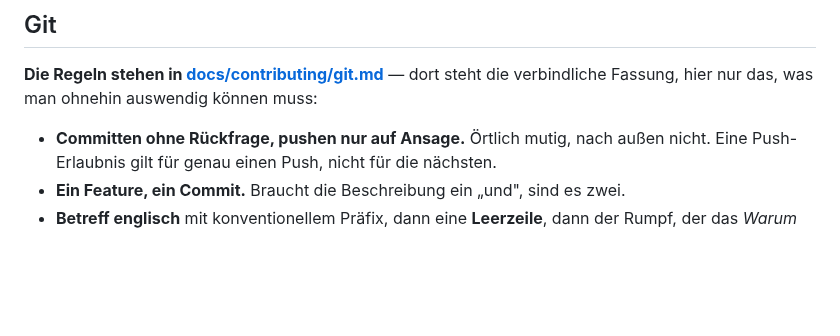
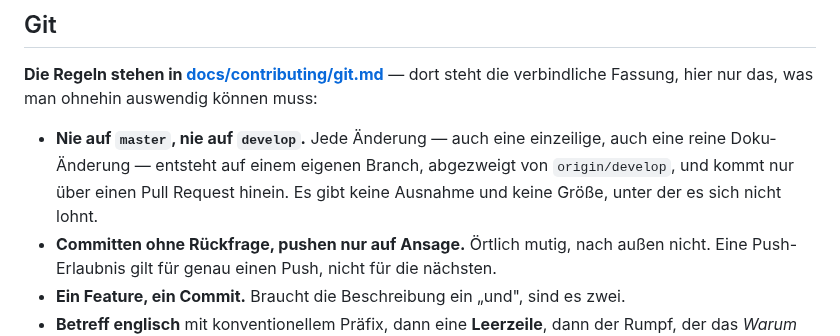
Before and after one commit to leobischof/aruco-homography, a Markdown page: CLAUDE.md, the part around the change. Rendered like a GitHub page; blank space fills up the shorter version.

```diff
--- a/CLAUDE.md
+++ b/CLAUDE.md
@@ -54,6 +54,10 @@ Messschieber geprüft" allein liest sich als das Doppelte dessen, was geprüft i
 **Die Regeln stehen in [docs/contributing/git.md](docs/contributing/git.md)** — dort steht
 die verbindliche Fassung, hier nur das, was man ohnehin auswendig können muss:
 
+- **Nie auf `master`, nie auf `develop`.** Jede Änderung — auch eine einzeilige, auch
+  eine reine Doku-Änderung — entsteht auf einem eigenen Branch, abgezweigt von
+  `origin/develop`, und kommt nur über einen Pull Request hinein. Es gibt keine
+  Ausnahme und keine Größe, unter der es sich nicht lohnt.
 - **Committen ohne Rückfrage, pushen nur auf Ansage.** Örtlich mutig, nach außen nicht.
   Eine Push-Erlaubnis gilt für genau einen Push, nicht für die nächsten.
 - **Ein Feature, ein Commit.** Braucht die Beschreibung ein „und", sind es zwei.
```
Also changed, not shown: CONTRIBUTING.md (+7 -0 lines), docs/contributing/git.md (+47 -15 lines).
